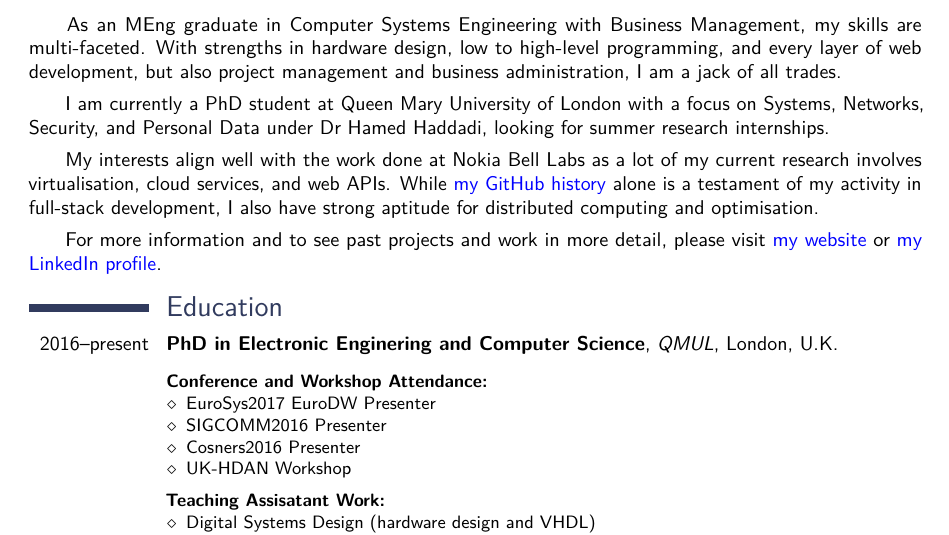
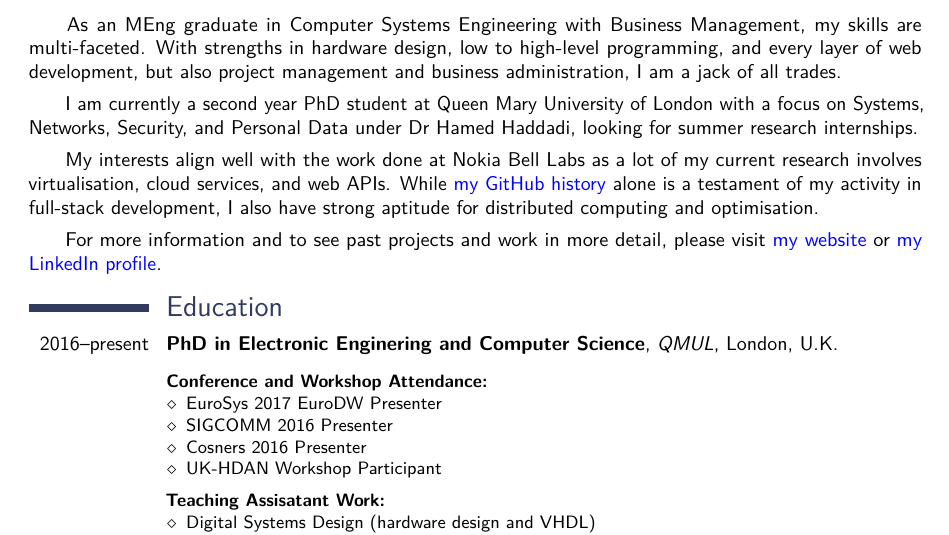
Before and after one commit to yousefamar/cv-latex, a LaTeX CV (bell-labs.tex): part of page 1 of 2, cut so that both start at the same text. Compiled offline with pdfLaTeX.

Commit message:
Change some formatting and wording

```diff
--- a/bell-labs.tex
+++ b/bell-labs.tex
@@ -62,7 +62,7 @@
 As an MEng graduate in Computer Systems Engineering with Business Management, my skills are multi-faceted. With strengths in hardware design, low to high-level programming, and every layer of web development, but also project management and business administration, I am a jack of all trades.
 \\[4pt]
 \hspace*{15pt}
-I am currently a PhD student at Queen Mary University of London with a focus on Systems, Networks, Security, and Personal Data under Dr Hamed Haddadi, looking for summer research internships.
+I am currently a second year PhD student at Queen Mary University of London with a focus on Systems, Networks, Security, and Personal Data under Dr Hamed Haddadi, looking for summer research internships.
 \\[4pt]
 \hspace*{15pt}
 My interests align well with the work done at Nokia Bell Labs as a lot of my current research involves virtualisation, cloud services, and web APIs. While \href{https://github.com/yousefamar}{my GitHub history} alone is a testament of my activity in full-stack development, I also have strong aptitude for distributed computing and optimisation.
@@ -77,10 +77,10 @@ For more information and to see past projects and work in more detail, please vi
 	\vspace*{0em}
 	\textbf{Conference and Workshop Attendance:}
 	\begin{itemize}
-		\item EuroSys2017 EuroDW Presenter
-		\item SIGCOMM2016 Presenter
-		\item Cosners2016 Presenter
-		\item UK-HDAN Workshop
+		\item EuroSys 2017 EuroDW Presenter
+		\item SIGCOMM 2016 Presenter
+		\item Cosners 2016 Presenter
+		\item UK-HDAN Workshop Participant
 	\end{itemize}
 	\vspace*{0.5em}
 	\textbf{Teaching Assisatant Work:}
```
Also changed, not shown: bell-labs.pdf.
